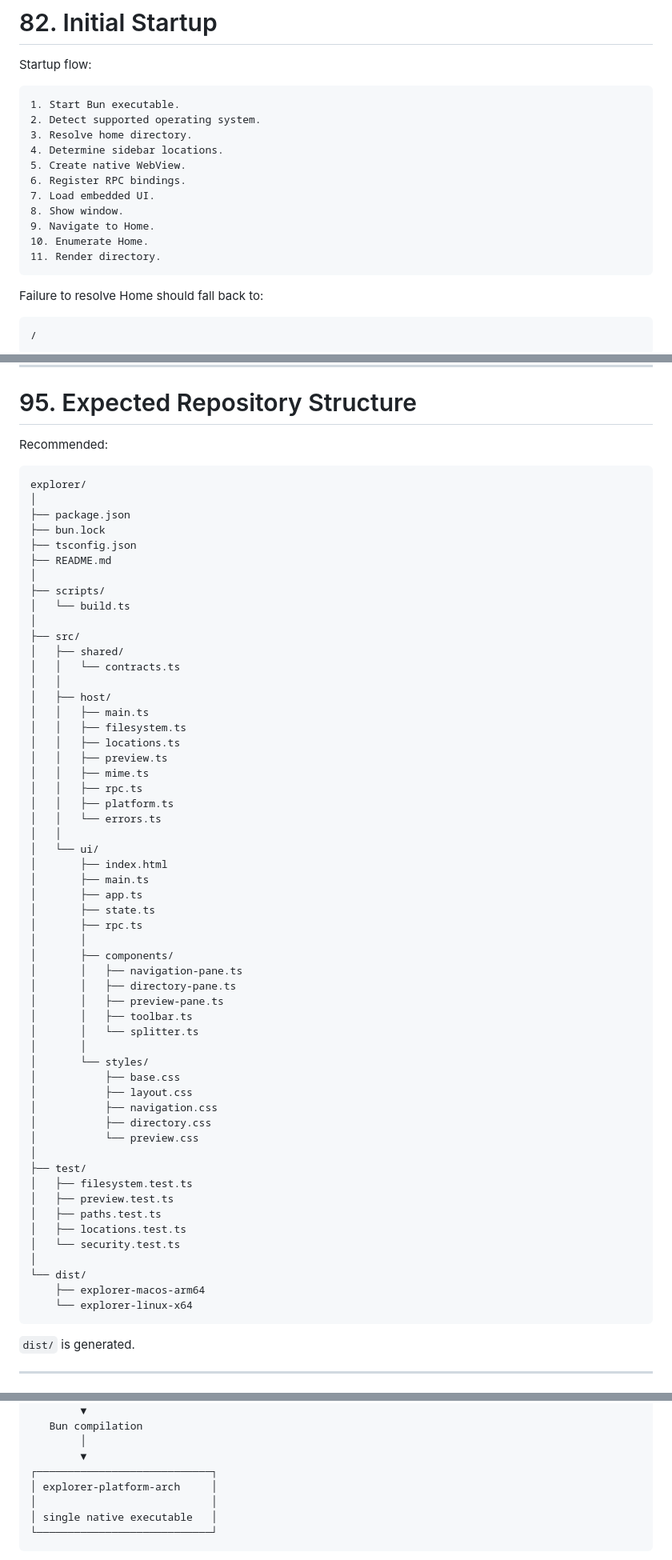
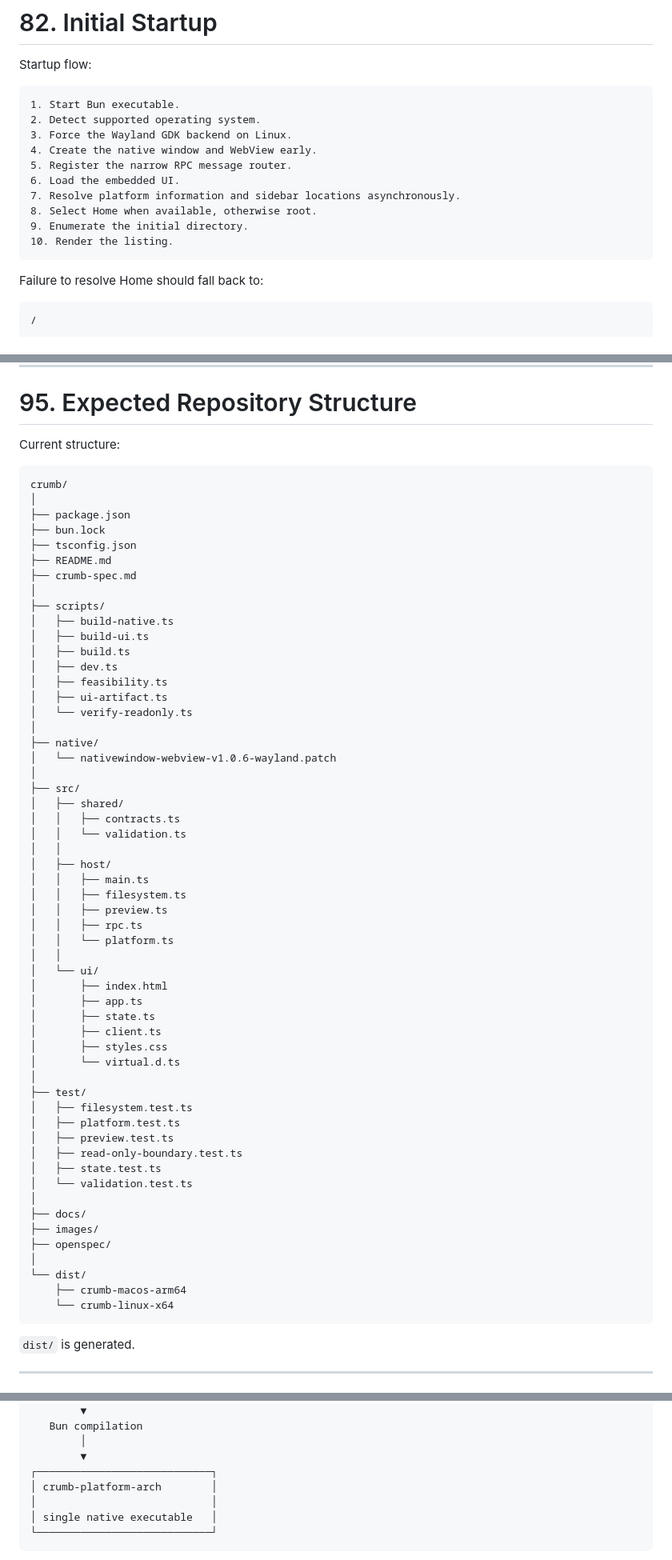
Before and after one commit to soyrochus/crumb, a Markdown page: specs/crumb-spec.md, 3 parts joined by grey strips. Shown at 80% size. Rendered like a GitHub page.

Commit message:
Updated spec

````diff
--- a/crumb-spec.md
+++ b/specs/crumb-spec.md
@@ -2416,15 +2389,14 @@ Startup flow:
 ```text
 1. Start Bun executable.
 2. Detect supported operating system.
-3. Resolve home directory.
-4. Determine sidebar locations.
-5. Create native WebView.
-6. Register RPC bindings.
-7. Load embedded UI.
-8. Show window.
-9. Navigate to Home.
-10. Enumerate Home.
-11. Render directory.
+3. Force the Wayland GDK backend on Linux.
+4. Create the native window and WebView early.
+5. Register the narrow RPC message router.
+6. Load the embedded UI.
+7. Resolve platform information and sidebar locations asynchronously.
+8. Select Home when available, otherwise root.
+9. Enumerate the initial directory.
+10. Render the listing.
 ```
 
 Failure to resolve Home should fall back to:
@@ -2738,64 +2712,64 @@ Architecture should remain proportional to its problem.
 
 # 95. Expected Repository Structure
 
-Recommended:
-
-```text
-explorer/
+Current structure:
+
+```text
+crumb/
 │
 ├── package.json
 ├── bun.lock
 ├── tsconfig.json
 ├── README.md
+├── crumb-spec.md
 │
 ├── scripts/
-│   └── build.ts
+│   ├── build-native.ts
+│   ├── build-ui.ts
+│   ├── build.ts
+│   ├── dev.ts
+│   ├── feasibility.ts
+│   ├── ui-artifact.ts
+│   └── verify-readonly.ts
+│
+├── native/
+│   └── nativewindow-webview-v1.0.6-wayland.patch
 │
 ├── src/
 │   ├── shared/
-│   │   └── contracts.ts
+│   │   ├── contracts.ts
+│   │   └── validation.ts
 │   │
 │   ├── host/
 │   │   ├── main.ts
 │   │   ├── filesystem.ts
-│   │   ├── locations.ts
 │   │   ├── preview.ts
-│   │   ├── mime.ts
 │   │   ├── rpc.ts
-│   │   ├── platform.ts
-│   │   └── errors.ts
+│   │   └── platform.ts
 │   │
 │   └── ui/
 │       ├── index.html
-│       ├── main.ts
 │       ├── app.ts
 │       ├── state.ts
-│       ├── rpc.ts
-│       │
-│       ├── components/
-│       │   ├── navigation-pane.ts
-│       │   ├── directory-pane.ts
-│       │   ├── preview-pane.ts
-│       │   ├── toolbar.ts
-│       │   └── splitter.ts
-│       │
-│       └── styles/
-│           ├── base.css
-│           ├── layout.css
-│           ├── navigation.css
-│           ├── directory.css
-│           └── preview.css
+│       ├── client.ts
+│       ├── styles.css
+│       └── virtual.d.ts
 │
 ├── test/
 │   ├── filesystem.test.ts
+│   ├── platform.test.ts
 │   ├── preview.test.ts
-│   ├── paths.test.ts
-│   ├── locations.test.ts
-│   └── security.test.ts
+│   ├── read-only-boundary.test.ts
+│   ├── state.test.ts
+│   └── validation.test.ts
+│
+├── docs/
+├── images/
+├── openspec/
 │
 └── dist/
-    ├── explorer-macos-arm64
-    └── explorer-linux-x64
+    ├── crumb-macos-arm64
+    └── crumb-linux-x64
 ```
 
 `dist/` is generated.
@@ -2985,7 +2961,7 @@ application assets
         │
         ▼
 ┌────────────────────────────┐
-│ explorer-platform-arch     │
+│ crumb-platform-arch        │
 │                            │
 │ single native executable   │
 └────────────────────────────┘
````
Also changed, not shown: other parts of specs/crumb-spec.md (+154 -177 lines).
